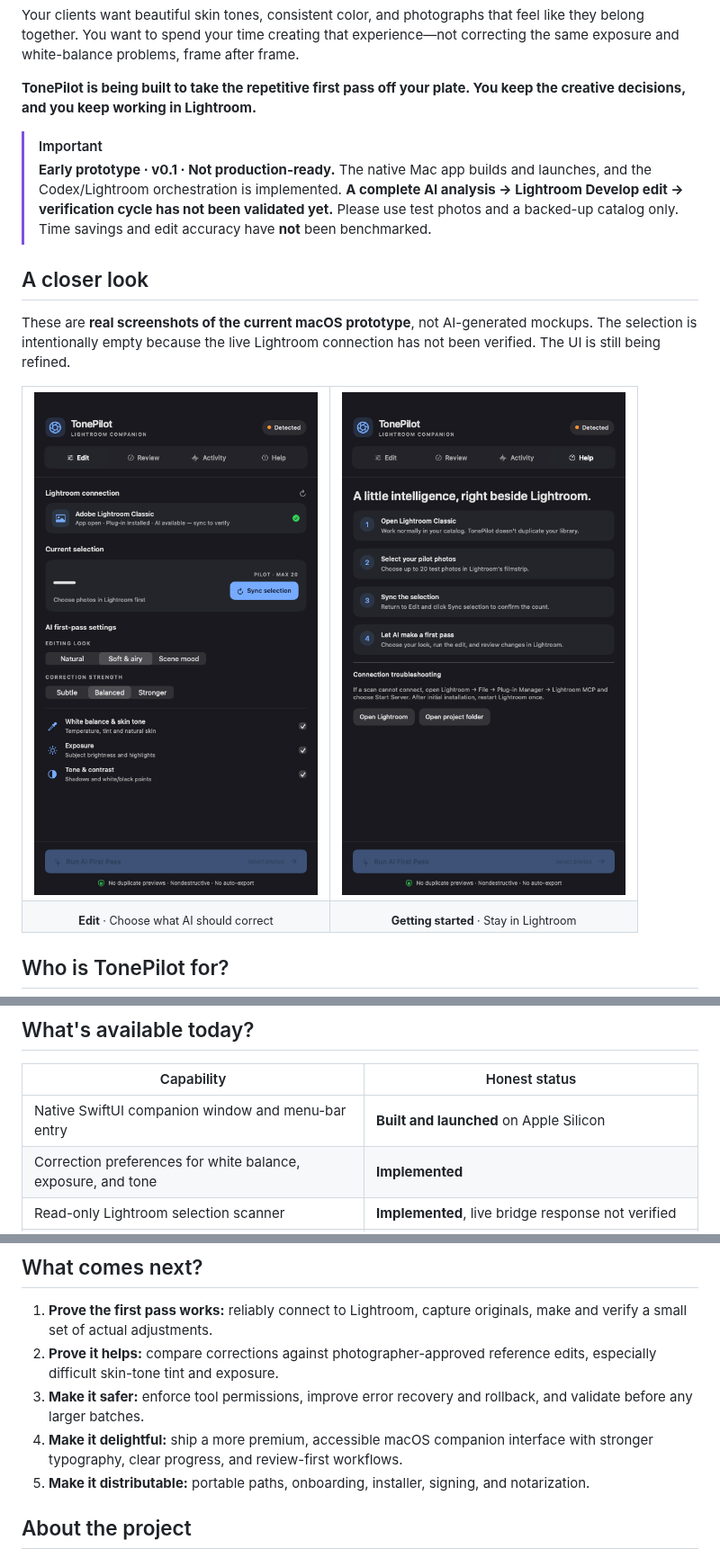
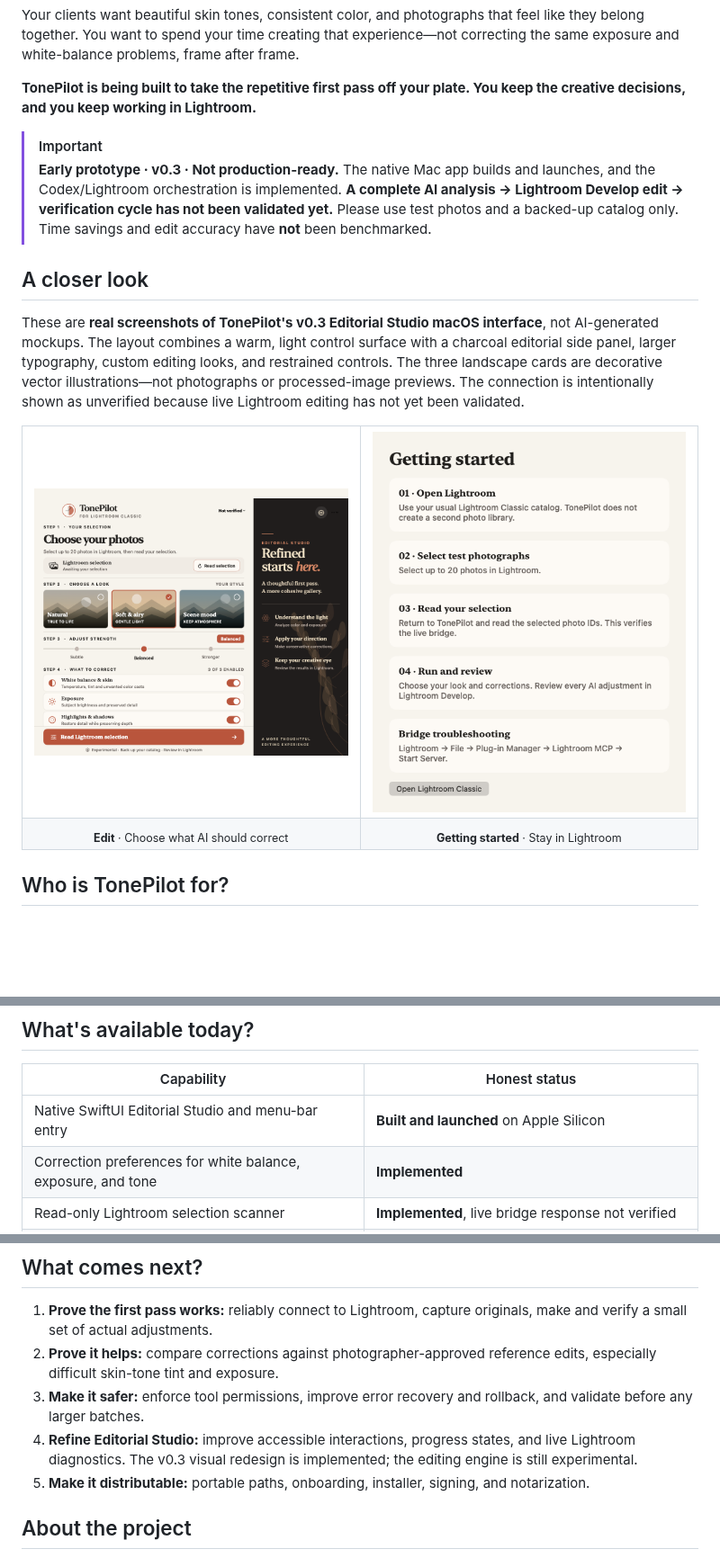
Before and after one commit to manynames3/TonePilot, a Markdown page: README.md, 3 parts joined by grey strips. Shown at 90% size. GitHub-like rendering; pictures changed too: docs/screenshots/tonepilot-edit.png, docs/screenshots/tonepilot-getting-started.png; blank space fills up the shorter version.

Commit message:
Ship Editorial Studio interface with tested selection scanner

```diff
--- a/README.md
+++ b/README.md
@@ -9,11 +9,11 @@ Your clients want beautiful skin tones, consistent color, and photographs that f
 **TonePilot is being built to take the repetitive first pass off your plate. You keep the creative decisions, and you keep working in Lightroom.**
 
 > [!IMPORTANT]
-> **Early prototype · v0.1 · Not production-ready.** The native Mac app builds and launches, and the Codex/Lightroom orchestration is implemented. **A complete AI analysis → Lightroom Develop edit → verification cycle has not been validated yet.** Please use test photos and a backed-up catalog only. Time savings and edit accuracy have **not** been benchmarked.
+> **Early prototype · v0.3 · Not production-ready.** The native Mac app builds and launches, and the Codex/Lightroom orchestration is implemented. **A complete AI analysis → Lightroom Develop edit → verification cycle has not been validated yet.** Please use test photos and a backed-up catalog only. Time savings and edit accuracy have **not** been benchmarked.
 
 ## A closer look
 
-These are **real screenshots of the current macOS prototype**, not AI-generated mockups. The selection is intentionally empty because the live Lightroom connection has not been verified. The UI is still being refined.
+These are **real screenshots of TonePilot's v0.3 Editorial Studio macOS interface**, not AI-generated mockups. The layout combines a warm, light control surface with a charcoal editorial side panel, larger typography, custom editing looks, and restrained controls. The three landscape cards are decorative vector illustrations—not photographs or processed-image previews. The connection is intentionally shown as unverified because live Lightroom editing has not yet been validated.
 
 <table>
 <tr>
@@ -54,7 +54,7 @@ A photograph can look good on its own and still feel noticeably different beside
 
 | Capability | Honest status |
 | --- | --- |
-| Native SwiftUI companion window and menu-bar entry | **Built and launched** on Apple Silicon |
+| Native SwiftUI Editorial Studio and menu-bar entry | **Built and launched** on Apple Silicon |
 | Correction preferences for white balance, exposure, and tone | **Implemented** |
 | Read-only Lightroom selection scanner | **Implemented**, live bridge response not verified |
 | Codex CLI + Lightroom MCP editing orchestration | **Wired**, end-to-end edits not yet validated |
@@ -140,7 +140,7 @@ There will still be resource costs when Codex is active and Lightroom generates
 1. **Prove the first pass works:** reliably connect to Lightroom, capture originals, make and verify a small set of actual adjustments.
 2. **Prove it helps:** compare corrections against photographer-approved reference edits, especially difficult skin-tone tint and exposure.
 3. **Make it safer:** enforce tool permissions, improve error recovery and rollback, and validate before any larger batches.
-4. **Make it delightful:** ship a more premium, accessible macOS companion interface with stronger typography, clear progress, and review-first workflows.
+4. **Refine Editorial Studio:** improve accessible interactions, progress states, and live Lightroom diagnostics. The v0.3 visual redesign is implemented; the editing engine is still experimental.
 5. **Make it distributable:** portable paths, onboarding, installer, signing, and notarization.
 
 ## About the project
```
Also changed, not shown: other parts of README.md (+2 -2 lines), TonePilot/README.md (+16 -8 lines), docs/screenshots/README.md (+5 -5 lines), 5 other files.
